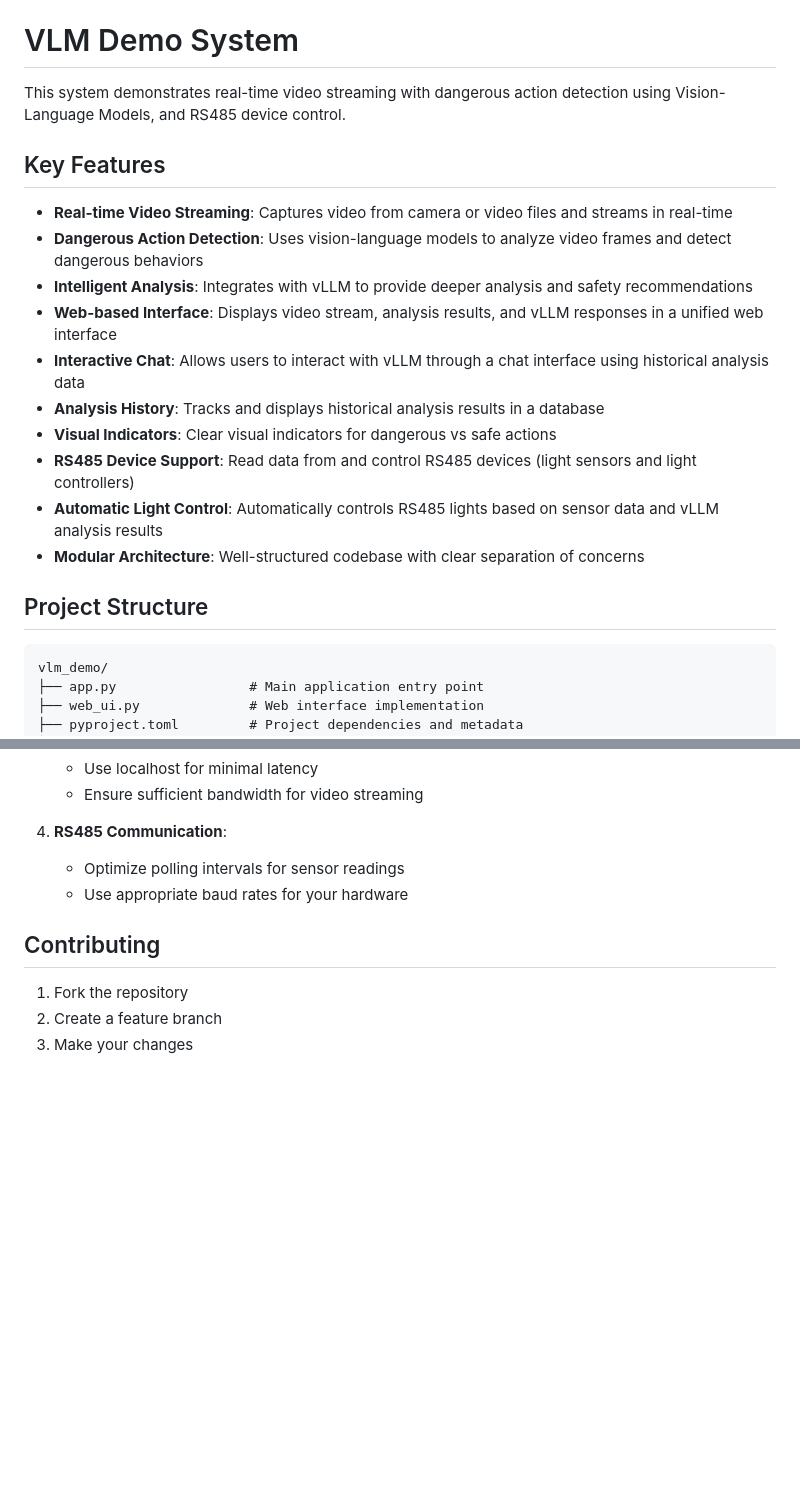
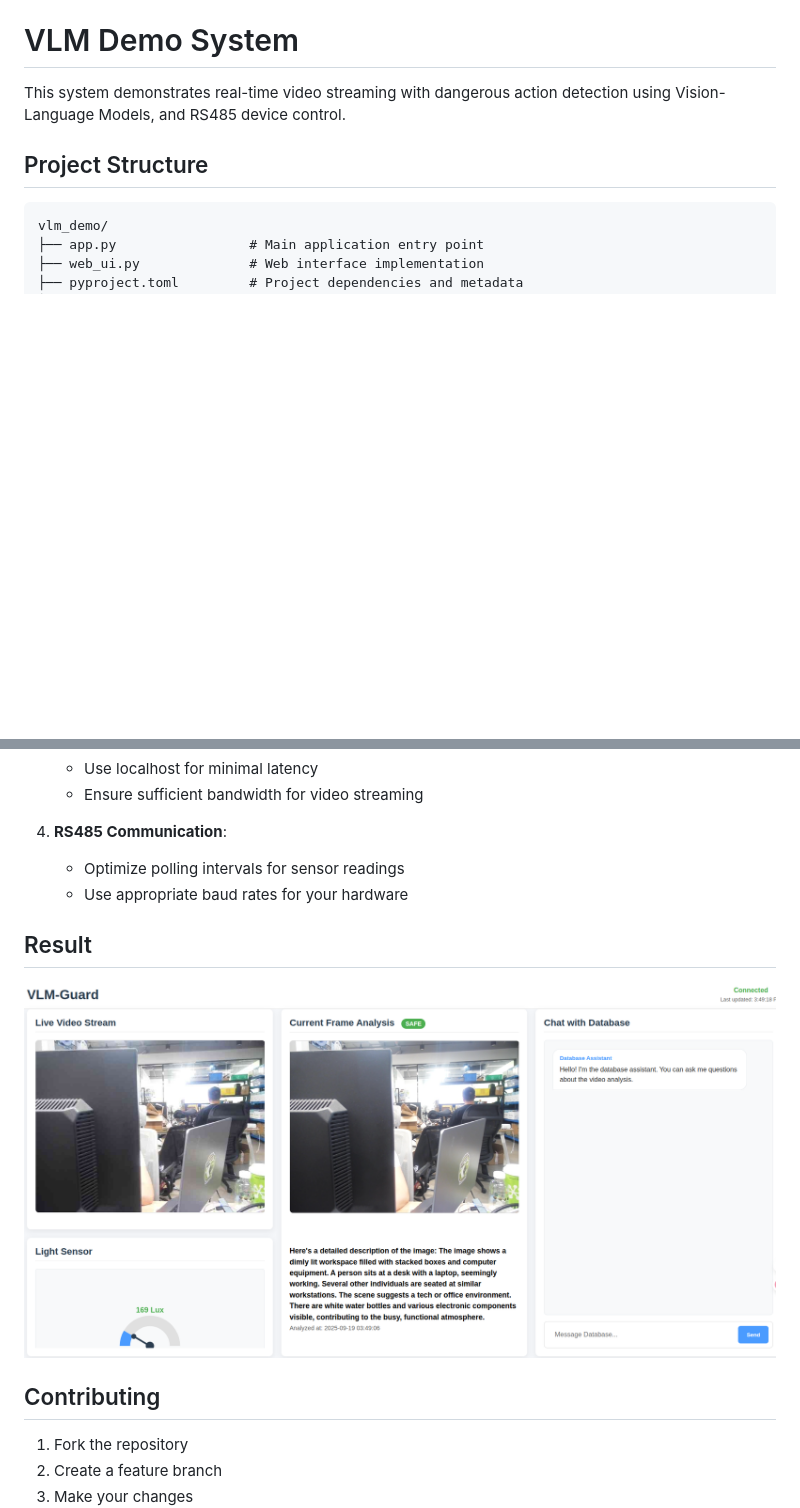
Before and after one commit to Seeed-Projects/VLM-Guard, a Markdown page: README.md, 2 parts joined by grey strips. GitHub-like rendering; pictures changed too: img/VLM-Guard.png (added); blank space fills up the shorter version.

```diff
--- a/README.md
+++ b/README.md
@@ -1,19 +1,6 @@
 # VLM Demo System
 
 This system demonstrates real-time video streaming with dangerous action detection using Vision-Language Models, and RS485 device control.
-
-## Key Features
-
-- **Real-time Video Streaming**: Captures video from camera or video files and streams in real-time
-- **Dangerous Action Detection**: Uses vision-language models to analyze video frames and detect dangerous behaviors
-- **Intelligent Analysis**: Integrates with vLLM to provide deeper analysis and safety recommendations
-- **Web-based Interface**: Displays video stream, analysis results, and vLLM responses in a unified web interface
-- **Interactive Chat**: Allows users to interact with vLLM through a chat interface using historical analysis data
-- **Analysis History**: Tracks and displays historical analysis results in a database
-- **Visual Indicators**: Clear visual indicators for dangerous vs safe actions
-- **RS485 Device Support**: Read data from and control RS485 devices (light sensors and light controllers)
-- **Automatic Light Control**: Automatically controls RS485 lights based on sensor data and vLLM analysis results
-- **Modular Architecture**: Well-structured codebase with clear separation of concerns
 
 ## Project Structure
 
@@ -293,6 +280,10 @@ The vLLM-based control takes precedence over sensor-based control when both cond
    - Optimize polling intervals for sensor readings
    - Use appropriate baud rates for your hardware
 
+## Result
+
+![](./img/VLM-Guard.png)
+
 ## Contributing
 
 1. Fork the repository
```
Also changed, not shown: 1 other file.
